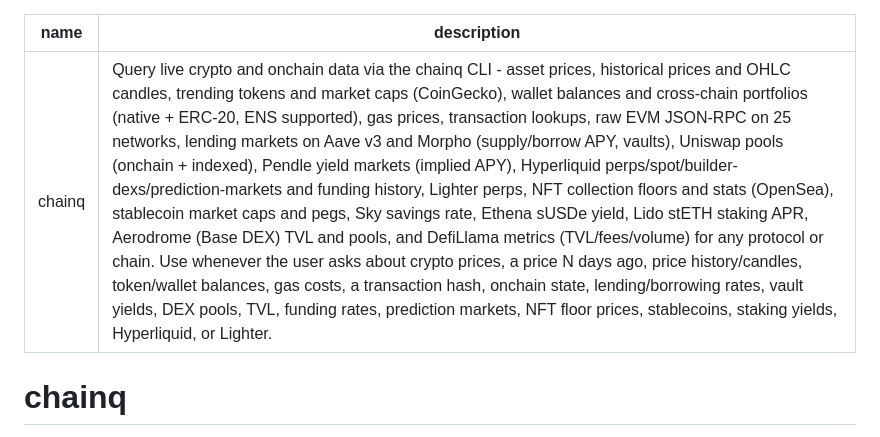
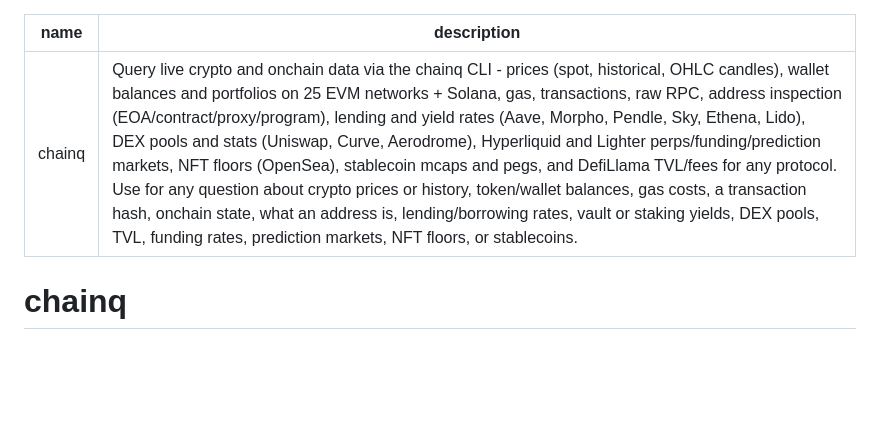
Before and after one commit to Sergio-prog/chainq, a Markdown page: skills/chainq/SKILL.md, the part around the change. GitHub-like rendering; blank space fills up the shorter version.

Commit message:
docs: compact the skill description

```diff
--- a/skills/chainq/SKILL.md
+++ b/skills/chainq/SKILL.md
@@ -1,6 +1,6 @@
 ---
 name: chainq
-description: Query live crypto and onchain data via the chainq CLI - asset prices, historical prices and OHLC candles, trending tokens and market caps (CoinGecko), wallet balances and cross-chain portfolios (native + ERC-20, ENS supported), gas prices, transaction lookups, raw EVM JSON-RPC on 25 networks, lending markets on Aave v3 and Morpho (supply/borrow APY, vaults), Uniswap pools (onchain + indexed), Pendle yield markets (implied APY), Hyperliquid perps/spot/builder-dexs/prediction-markets and funding history, Lighter perps, NFT collection floors and stats (OpenSea), stablecoin market caps and pegs, Sky savings rate, Ethena sUSDe yield, Lido stETH staking APR, Aerodrome (Base DEX) TVL and pools, and DefiLlama metrics (TVL/fees/volume) for any protocol or chain. Use whenever the user asks about crypto prices, a price N days ago, price history/candles, token/wallet balances, gas costs, a transaction hash, onchain state, lending/borrowing rates, vault yields, DEX pools, TVL, funding rates, prediction markets, NFT floor prices, stablecoins, staking yields, Hyperliquid, or Lighter.
+description: Query live crypto and onchain data via the chainq CLI - prices (spot, historical, OHLC candles), wallet balances and portfolios on 25 EVM networks + Solana, gas, transactions, raw RPC, address inspection (EOA/contract/proxy/program), lending and yield rates (Aave, Morpho, Pendle, Sky, Ethena, Lido), DEX pools and stats (Uniswap, Curve, Aerodrome), Hyperliquid and Lighter perps/funding/prediction markets, NFT floors (OpenSea), stablecoin mcaps and pegs, and DefiLlama TVL/fees for any protocol. Use for any question about crypto prices or history, token/wallet balances, gas costs, a transaction hash, onchain state, what an address is, lending/borrowing rates, vault or staking yields, DEX pools, TVL, funding rates, prediction markets, NFT floors, or stablecoins.
 ---
 
 # chainq
```
